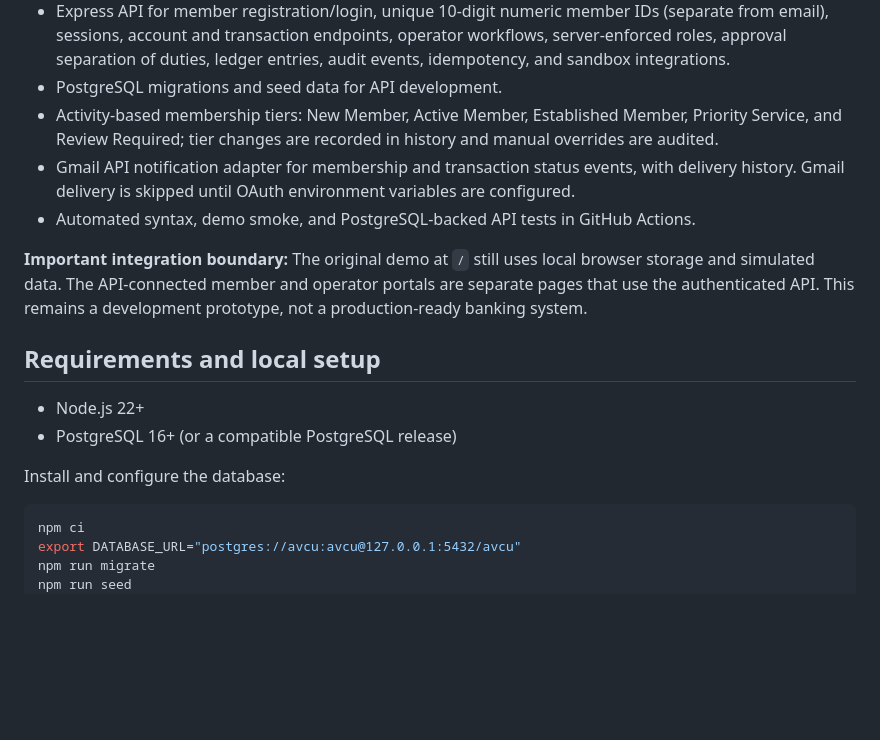
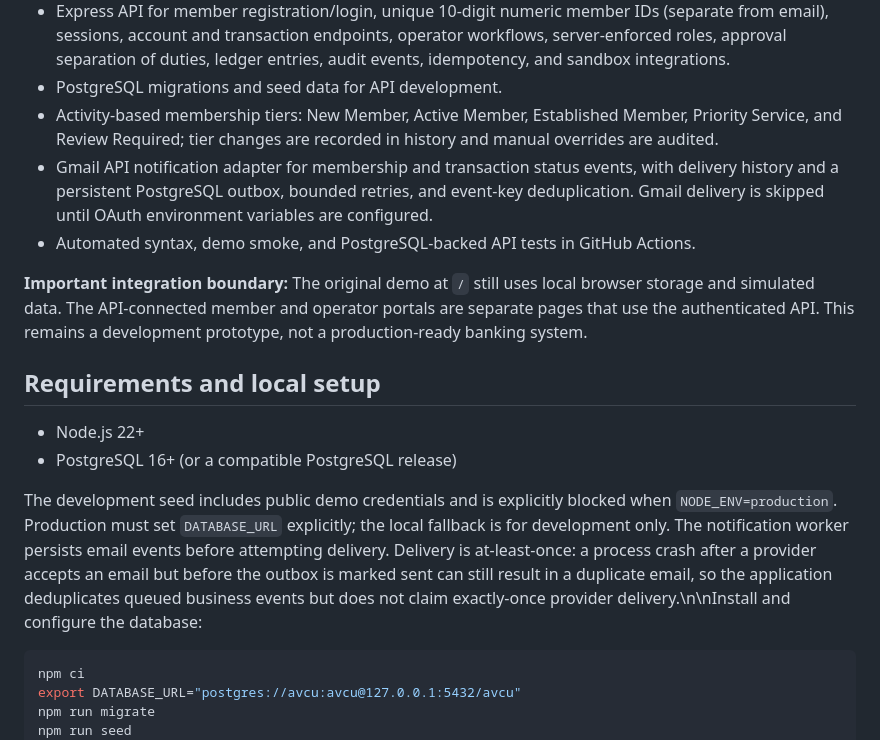
Before and after one commit to iamtheoracle/American-Vanguard-credit-union, a Markdown page: README.md, the part around the change. GitHub-like rendering; blank space fills up the shorter version.

Commit message:
Document durable notification delivery and production configuration guards

````diff
--- a/README.md
+++ b/README.md
@@ -12,7 +12,7 @@ AVCU is a software prototype with a responsive browser demo and a separate Expre
 - Express API for member registration/login, unique 10-digit numeric member IDs (separate from email), sessions, account and transaction endpoints, operator workflows, server-enforced roles, approval separation of duties, ledger entries, audit events, idempotency, and sandbox integrations.
 - PostgreSQL migrations and seed data for API development.
 - Activity-based membership tiers: New Member, Active Member, Established Member, Priority Service, and Review Required; tier changes are recorded in history and manual overrides are audited.
-- Gmail API notification adapter for membership and transaction status events, with delivery history. Gmail delivery is skipped until OAuth environment variables are configured.
+- Gmail API notification adapter for membership and transaction status events, with delivery history and a persistent PostgreSQL outbox, bounded retries, and event-key deduplication. Gmail delivery is skipped until OAuth environment variables are configured.
 - Automated syntax, demo smoke, and PostgreSQL-backed API tests in GitHub Actions.
 
 **Important integration boundary:** The original demo at `/` still uses local browser storage and simulated data. The API-connected member and operator portals are separate pages that use the authenticated API. This remains a development prototype, not a production-ready banking system.
@@ -22,7 +22,7 @@ AVCU is a software prototype with a responsive browser demo and a separate Expre
 - Node.js 22+
 - PostgreSQL 16+ (or a compatible PostgreSQL release)
 
-Install and configure the database:
+The development seed includes public demo credentials and is explicitly blocked when `NODE_ENV=production`. Production must set `DATABASE_URL` explicitly; the local fallback is for development only. The notification worker persists email events before attempting delivery. Delivery is at-least-once: a process crash after a provider accepts an email but before the outbox is marked sent can still result in a duplicate email, so the application deduplicates queued business events but does not claim exactly-once provider delivery.\n\nInstall and configure the database:
 
 ```sh
 npm ci
````
